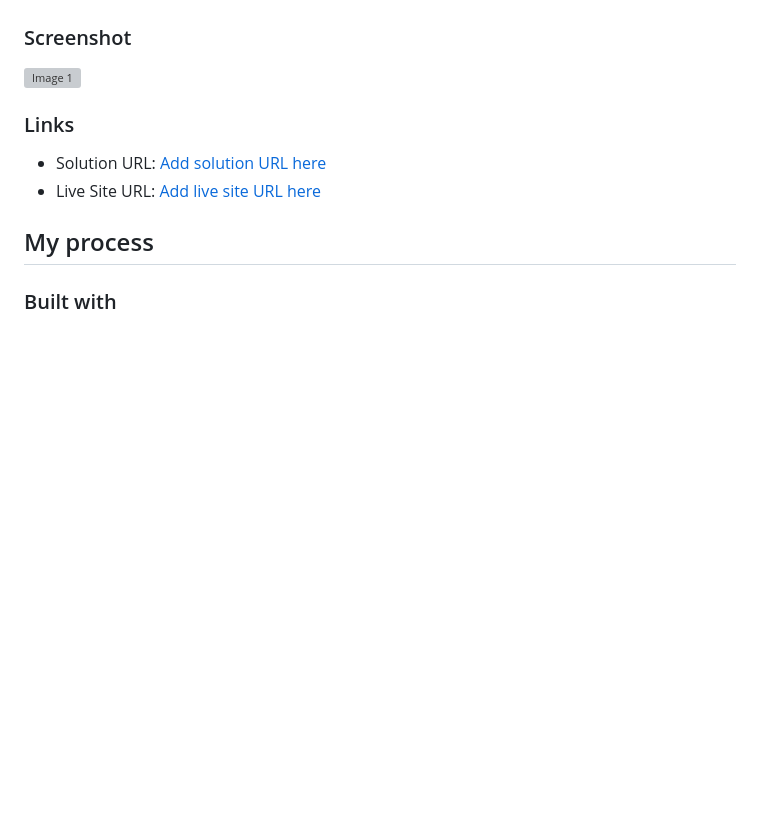
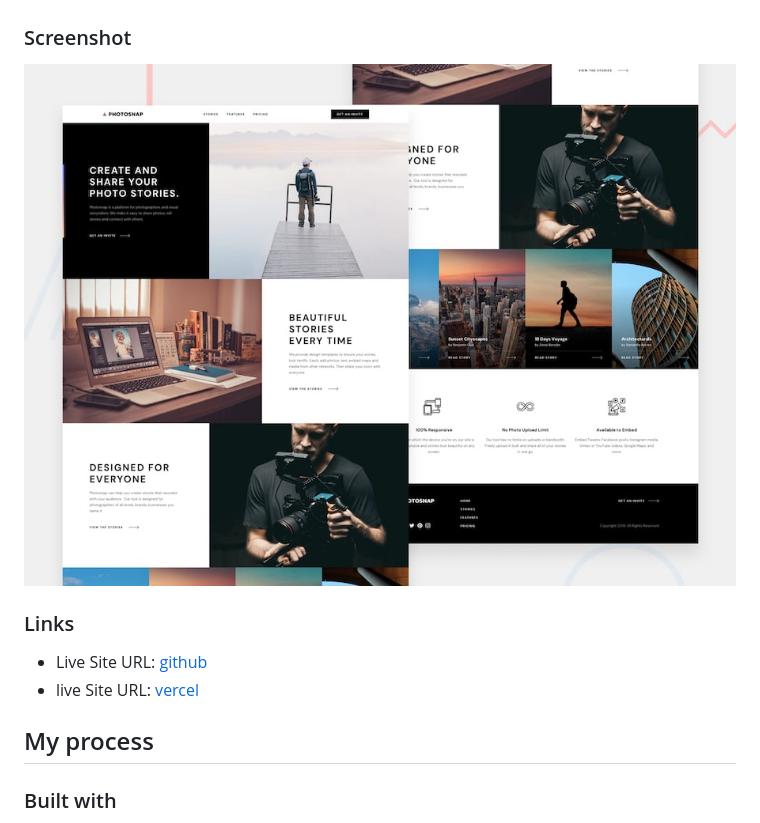
Before and after one commit to TemuriTsutskiridze/Photosnap-Multipage-Website, a Markdown page: README.md, the part around the change. Rendered like a GitHub page; pictures changed too: preview/preview.jpg (added); blank space fills up the shorter version; grey boxes are pictures that could not be loaded.

Commit message:
fix preview link address in readme file

```diff
--- a/README.md
+++ b/README.md
@@ -28,12 +28,12 @@ This is a solution to the [Photosnap-Multipage-Website challenge on Frontend Men
 
 ### Screenshot
 
-![Image 1](./design/desktop-preview.jpg)
+![webpage preview](./preview/preview.jpg)
 
 ### Links
 
-- Solution URL: [Add solution URL here](https://github.com/TemuriTsutskiridze/Photosnap-Multipage-Website)
-- Live Site URL: [Add live site URL here](https://photosnap-multipage-website-self.vercel.app/)
+- Live Site URL: [github](https://temuritsutskiridze.github.io/Photosnap-Multipage-Website/)
+- live Site URL: [vercel](https://photosnap-multipage-website-virid.vercel.app/)
 
 ## My process
 
```
